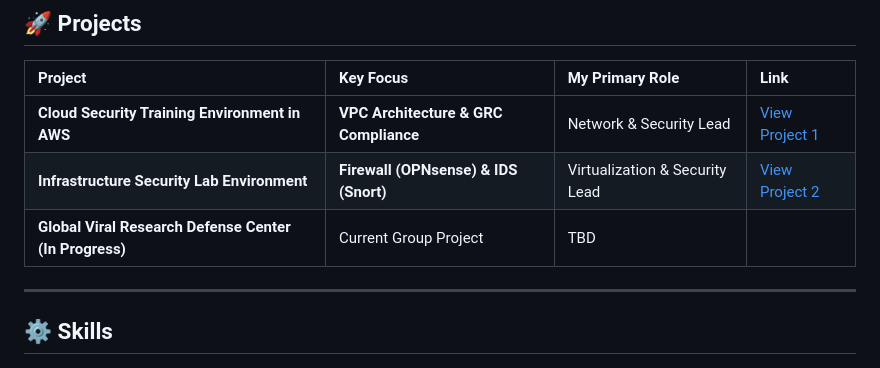
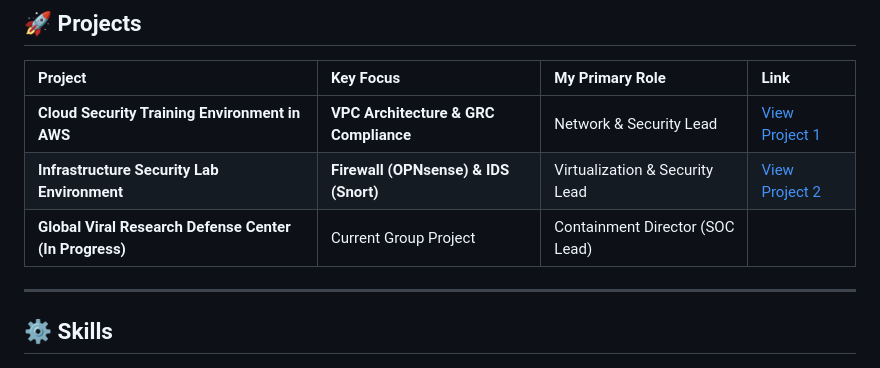
Before and after one commit to nyahhepburn/nyahhepburn, a Markdown page: README.md, the part around the change. GitHub-like rendering.

Commit message:
Update role for Global Viral Research Defense Center

```diff
--- a/README.md
+++ b/README.md
@@ -13,7 +13,7 @@ My journey in technology has fueled a growing passion for understanding how syst
 | :--- | :--- | :--- | :--- |
 | **Cloud Security Training Environment in AWS** | **VPC Architecture & GRC Compliance** | Network & Security Lead | [View Project 1](PROJECT-1-AWS.md) |
 | **Infrastructure Security Lab Environment** | **Firewall (OPNsense) & IDS (Snort)** | Virtualization & Security Lead | [View Project 2](PROJECT-2-LAB.md) |
-| **Global Viral Research Defense Center (In Progress)** | Current Group Project | TBD | |
+| **Global Viral Research Defense Center (In Progress)** | Current Group Project | Containment Director (SOC Lead) | |
 
 ---
 
```
